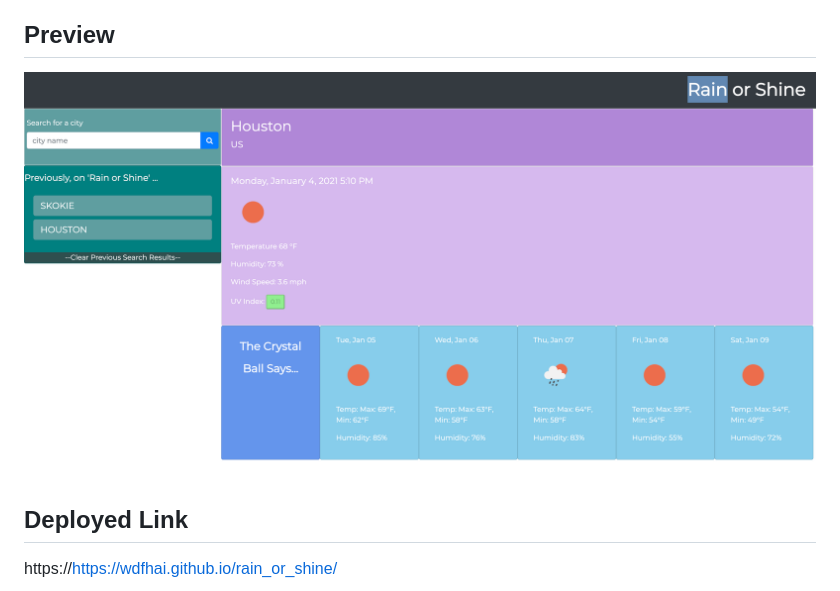
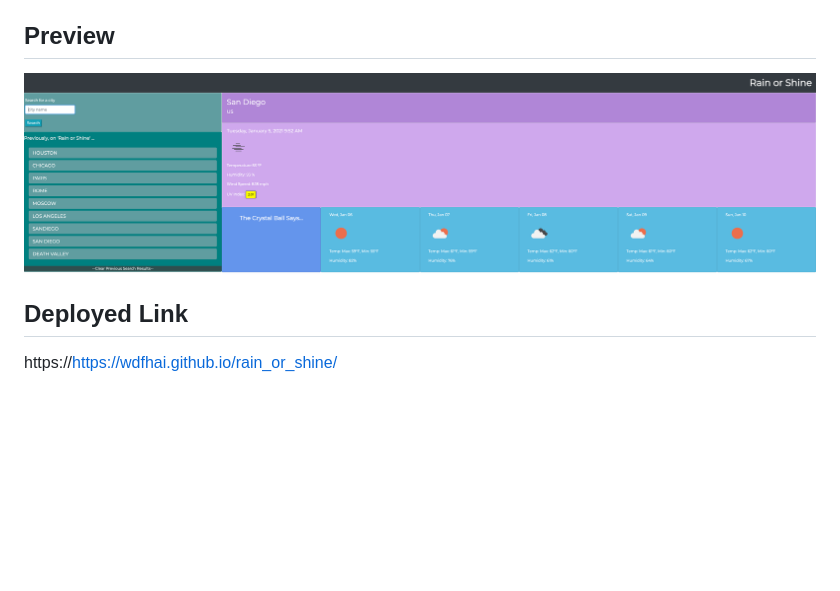
Before and after one commit to wdfhai/rain_or_shine, a Markdown page: README.md, the part around the change. GitHub-like rendering; pictures changed too: assets/preview2.png (added); blank space fills up the shorter version.

Commit message:
added recent preview

```diff
--- a/README.md
+++ b/README.md
@@ -13,7 +13,7 @@ Welcome to my repo for my weather dashboard. This is a web-based weather data ac
 
 ## Preview
 
-<img src='./assets/preview.png' alt='weather dashboard preview'>
+<img src='./assets/preview2.png' alt='weather dashboard preview'>
 
 ## Deployed Link
 
```
